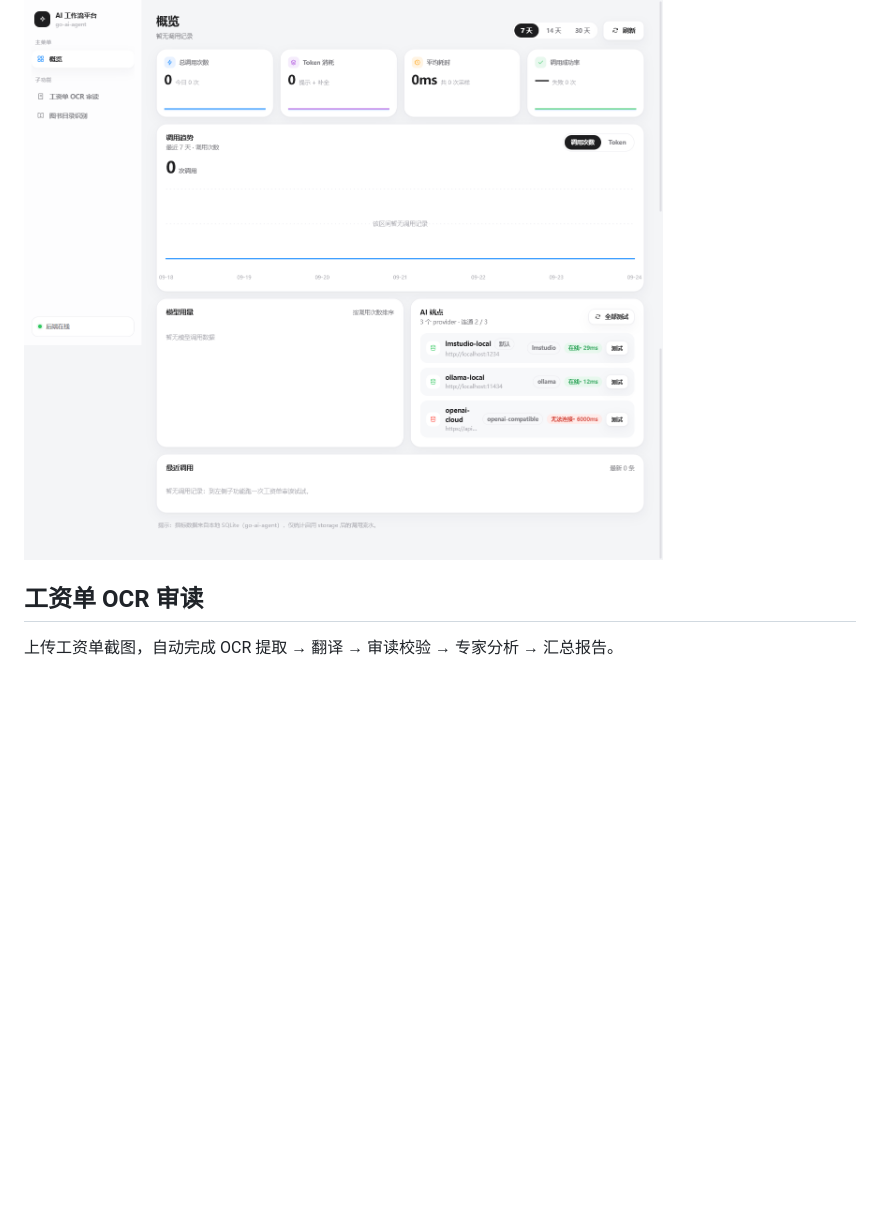
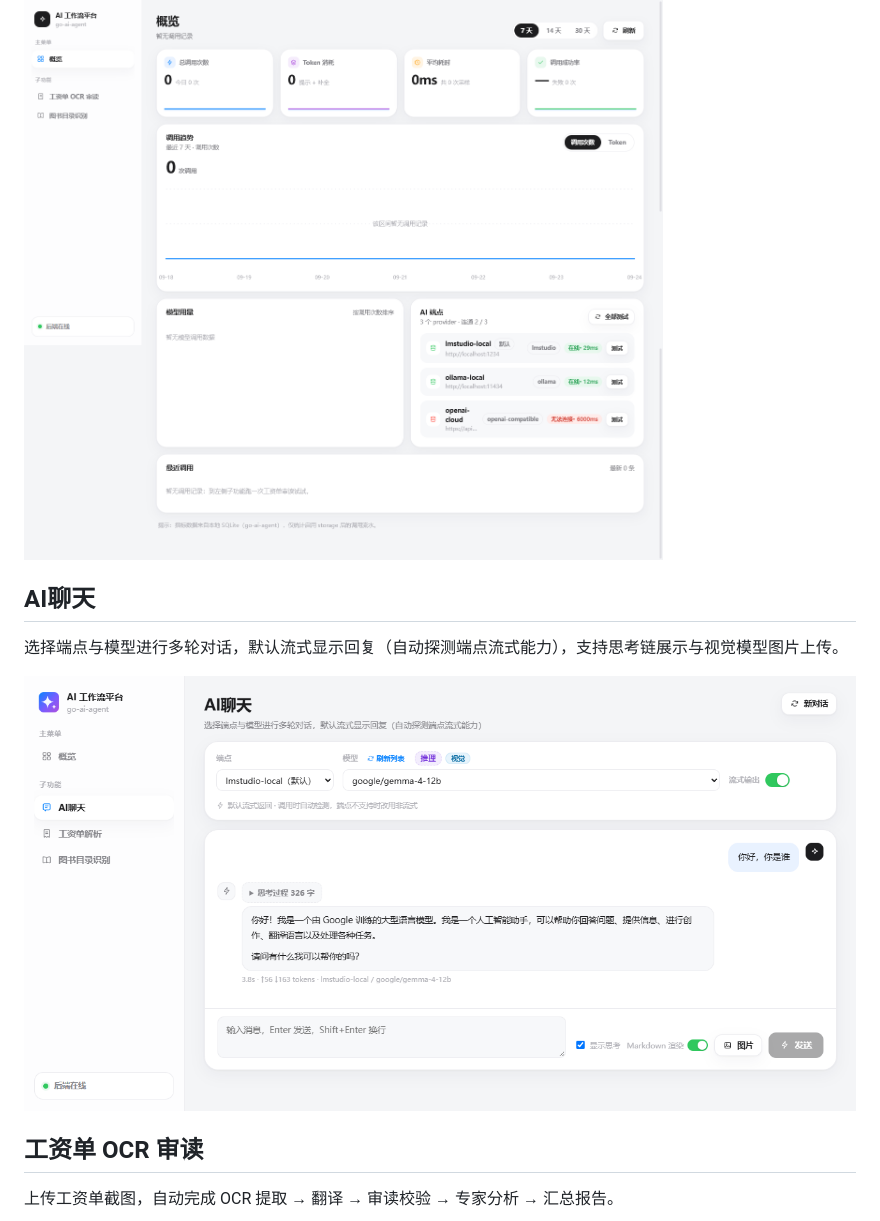
Before and after one commit to colin2wang/go-ai-agent, a Markdown page: SCREENSHOT.md, the part around the change. GitHub-like rendering; pictures changed too: docs/screenshot/chat.png (added); blank space fills up the shorter version.

```diff
--- a/SCREENSHOT.md
+++ b/SCREENSHOT.md
@@ -7,6 +7,12 @@ Web UI 界面截图（`http://localhost:8000/`）。
 调用量 / Token / 耗时 / 成功率指标卡、调用趋势图、模型用量、AI 端点连通性与最近调用。
 
 ![概览仪表盘](docs/screenshot/overview-dashboard.png)
+
+## AI聊天
+
+选择端点与模型进行多轮对话，默认流式显示回复（自动探测端点流式能力），支持思考链展示与视觉模型图片上传。
+
+![AI聊天](docs/screenshot/chat.png)
 
 ## 工资单 OCR 审读
 
```
Also changed, not shown: 11 other files.
